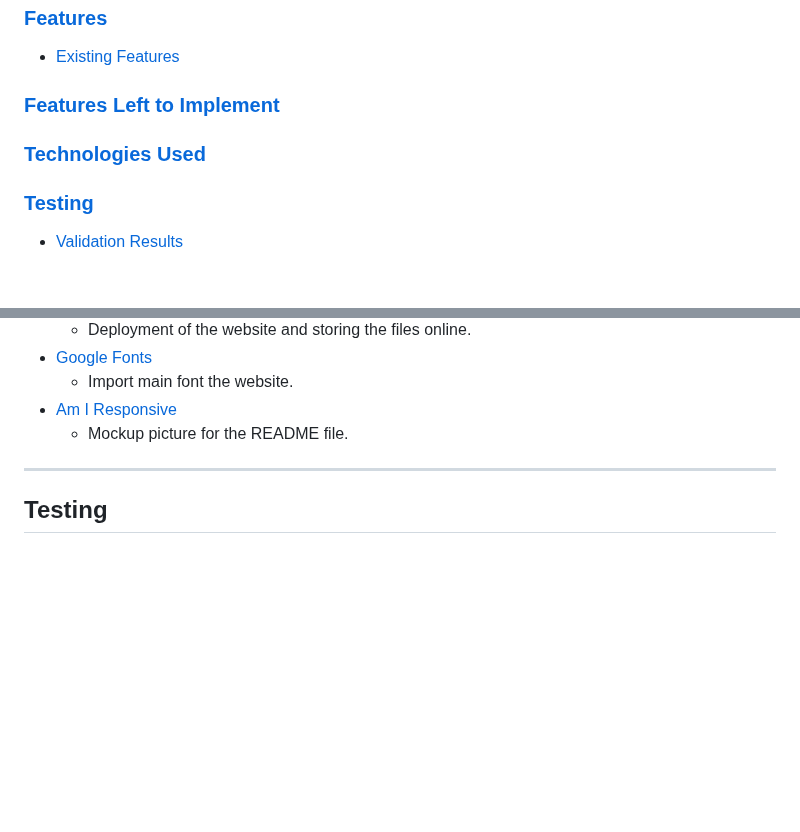
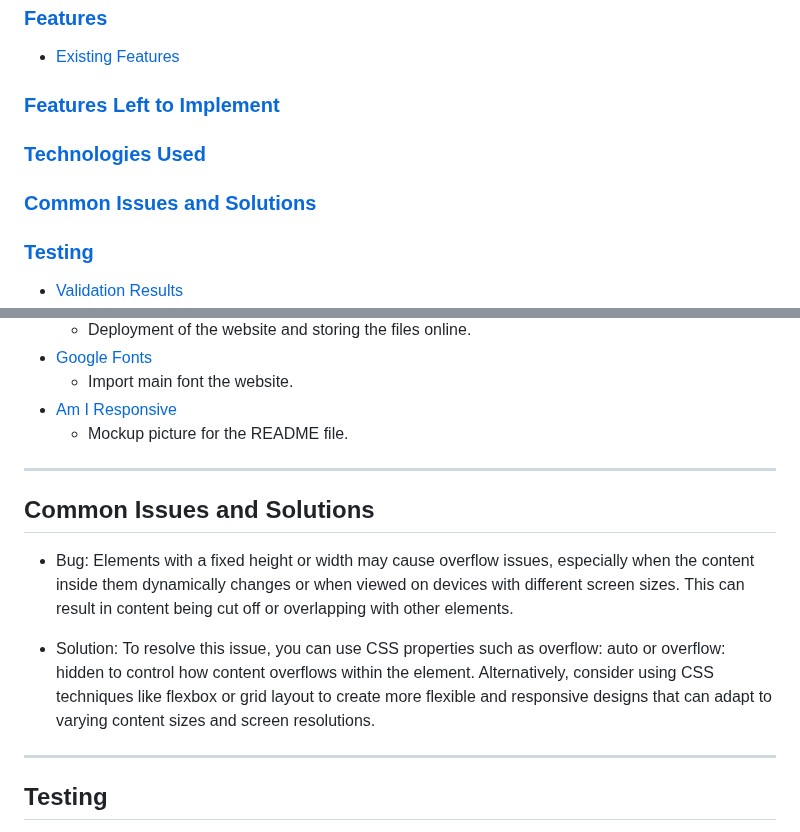
Before and after one commit to ci-mustafa/code-connect, a Markdown page: README.md, 2 parts joined by grey strips. GitHub-like rendering; blank space fills up the shorter version.

Commit message:
feat: add bag and its solution info to readme file

```diff
--- a/README.md
+++ b/README.md
@@ -17,6 +17,7 @@ Through our intuitive form application, anyone can seamlessly sign up and tailor
 * [Existing Features](#existing-features)
 ### [Features Left to Implement](#features-left-to-implement-1)
 ### [Technologies Used](#technologies-used-1)
+### [Common Issues and Solutions](#Common-Issues-and-Solutions)
 ### [Testing](#testing-1)
 * [Validation Results](#validation-results)
 * [Manual Testing](#manual-testing)
@@ -176,6 +177,14 @@ For those interested in contributing to the Code Connect platform, we welcome in
 
 ---
 
+## Common Issues and Solutions
+
+   * Bug: Elements with a fixed height or width may cause overflow issues, especially when the content inside them dynamically changes or when viewed on devices with different screen sizes. This can result in content being cut off or overlapping with other elements.
+
+   * Solution: To resolve this issue, you can use CSS properties such as overflow: auto or overflow: hidden to control how content overflows within the element. Alternatively, consider using CSS techniques like flexbox or grid layout to create more flexible and responsive designs that can adapt to varying content sizes and screen resolutions.
+
+---
+
 ## Testing
 
 The W3C Markup Validator and W3C CSS Validator services were used to validate every page of the project to ensure there were no errors.
```
